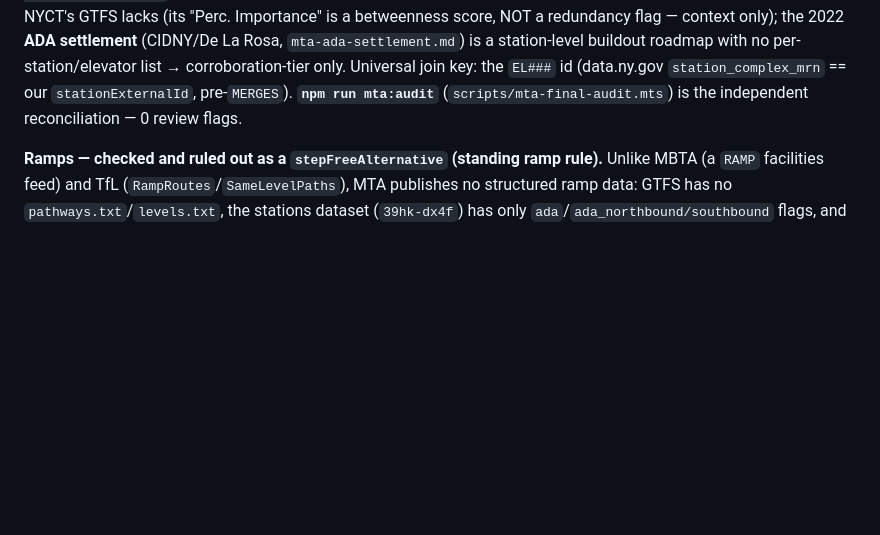
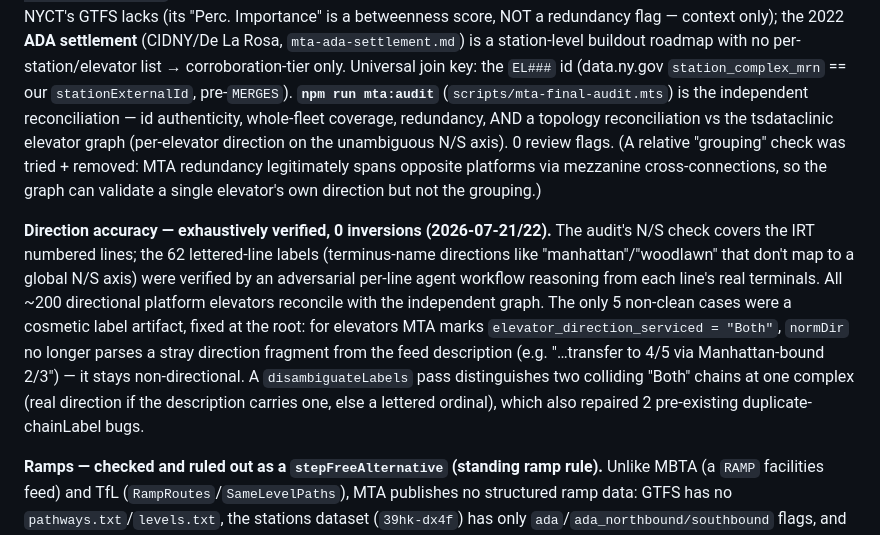
Before and after one commit to TrainsitAccess/liftwatch, a Markdown page: SPEC.md, the part around the change. Drawn GitHub-style; blank space fills up the shorter version.

```diff
--- a/SPEC.md
+++ b/SPEC.md
@@ -2077,7 +2077,25 @@ settlement** (CIDNY/De La Rosa, `mta-ada-settlement.md`) is a station-level
 buildout roadmap with no per-station/elevator list → corroboration-tier only.
 Universal join key: the `EL###` id (data.ny.gov `station_complex_mrn` == our
 `stationExternalId`, pre-`MERGES`). **`npm run mta:audit`**
-(`scripts/mta-final-audit.mts`) is the independent reconciliation — 0 review flags.
+(`scripts/mta-final-audit.mts`) is the independent reconciliation — id
+authenticity, whole-fleet coverage, redundancy, AND a topology reconciliation vs
+the tsdataclinic elevator graph (per-elevator direction on the unambiguous N/S
+axis). 0 review flags. (A relative "grouping" check was tried + removed: MTA
+redundancy legitimately spans opposite platforms via mezzanine cross-connections,
+so the graph can validate a single elevator's own direction but not the grouping.)
+
+**Direction accuracy — exhaustively verified, 0 inversions (2026-07-21/22).** The
+audit's N/S check covers the IRT numbered lines; the 62 lettered-line labels
+(terminus-name directions like "manhattan"/"woodlawn" that don't map to a global
+N/S axis) were verified by an adversarial per-line agent workflow reasoning from
+each line's real terminals. All ~200 directional platform elevators reconcile with
+the independent graph. The only 5 non-clean cases were a cosmetic label artifact,
+fixed at the root: for elevators MTA marks `elevator_direction_serviced = "Both"`,
+`normDir` no longer parses a stray direction fragment from the feed description
+(e.g. "…transfer to 4/5 via Manhattan-bound 2/3") — it stays non-directional. A
+`disambiguateLabels` pass distinguishes two colliding "Both" chains at one complex
+(real direction if the description carries one, else a lettered ordinal), which
+also repaired 2 pre-existing duplicate-chainLabel bugs.
 
 **Ramps — checked and ruled out as a `stepFreeAlternative` (standing ramp rule).**
 Unlike MBTA (a `RAMP` facilities feed) and TfL (`RampRoutes`/`SameLevelPaths`),
```
Also changed, not shown: CLAUDE.md (+23 -3 lines), HANDOFF.md (+17 -0 lines).
